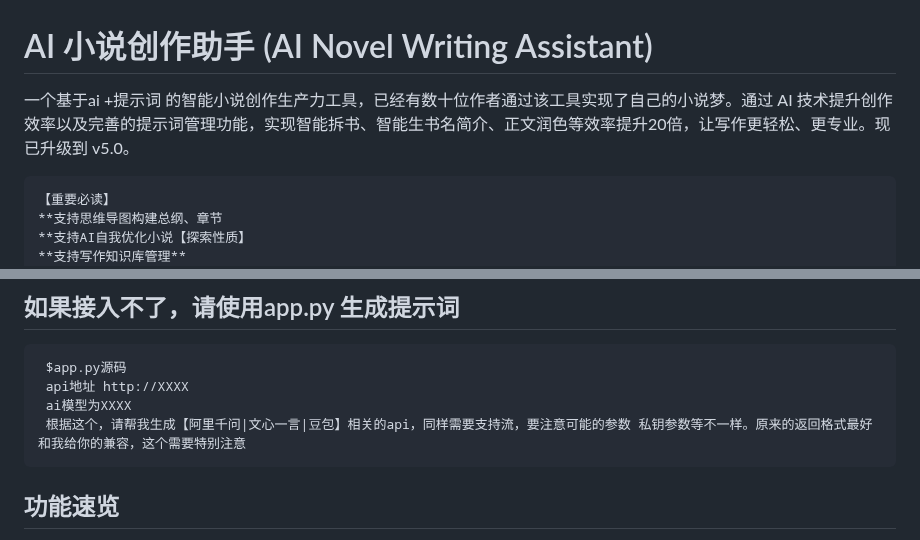
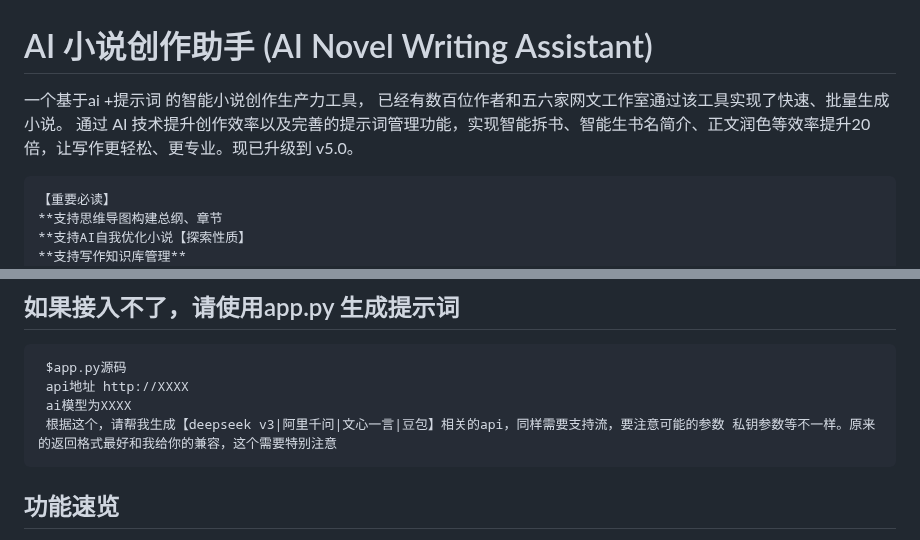
Before and after one commit to wangabraham/AI-automatically-generates-novels, a Markdown page: README.md, 2 parts joined by grey strips. GitHub-like rendering.

Commit message:
增加使用说明

````diff
--- a/README.md
+++ b/README.md
@@ -1,6 +1,8 @@
 # AI 小说创作助手 (AI Novel Writing Assistant)
 
-一个基于ai +提示词 的智能小说创作生产力工具，已经有数十位作者通过该工具实现了自己的小说梦。通过 AI 技术提升创作效率以及完善的提示词管理功能，实现智能拆书、智能生书名简介、正文润色等效率提升20倍，让写作更轻松、更专业。现已升级到 v5.0。
+一个基于ai +提示词 的智能小说创作生产力工具，
+已经有数百位作者和五六家网文工作室通过该工具实现了快速、批量生成小说。
+通过 AI 技术提升创作效率以及完善的提示词管理功能，实现智能拆书、智能生书名简介、正文润色等效率提升20倍，让写作更轻松、更专业。现已升级到 v5.0。
 ```
 【重要必读】
 **支持思维导图构建总纲、章节
@@ -33,7 +35,7 @@
  $app.py源码
  api地址 http://XXXX
  ai模型为XXXX
- 根据这个，请帮我生成【阿里千问|文心一言|豆包】相关的api，同样需要支持流，要注意可能的参数 私钥参数等不一样。原来的返回格式最好和我给你的兼容，这个需要特别注意
+ 根据这个，请帮我生成【deepseek v3|阿里千问|文心一言|豆包】相关的api，同样需要支持流，要注意可能的参数 私钥参数等不一样。原来的返回格式最好和我给你的兼容，这个需要特别注意
 ```
 ## 功能速览
 思维导图.png
````
